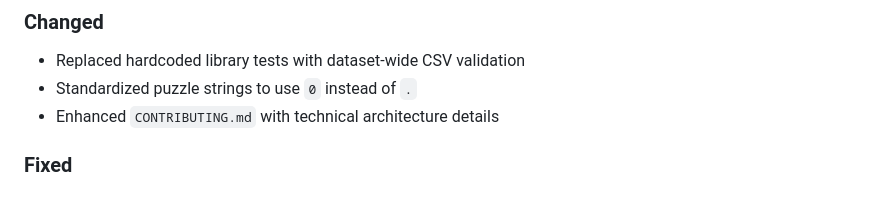
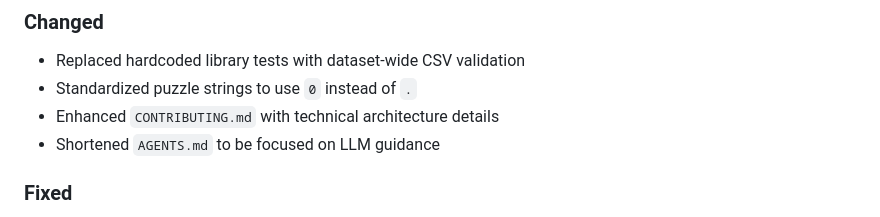
Before and after one commit to huangsam/rustoku, a Markdown page: CHANGELOG.md, the part around the change. GitHub-like rendering.

Commit message:
Adjusted changed section in 0.14.0

```diff
--- a/CHANGELOG.md
+++ b/CHANGELOG.md
@@ -21,6 +21,7 @@ and this project adheres to [Semantic Versioning](https://semver.org/spec/v2.0.0
 - Replaced hardcoded library tests with dataset-wide CSV validation
 - Standardized puzzle strings to use `0` instead of `.`
 - Enhanced `CONTRIBUTING.md` with technical architecture details
+- Shortened `AGENTS.md` to be focused on LLM guidance
 
 ### Fixed
 - Typo in embedded test data that caused puzzle validation failure
```
